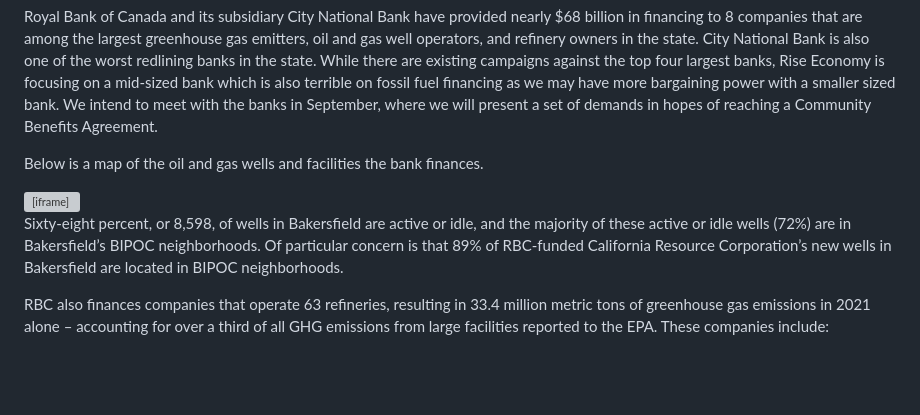
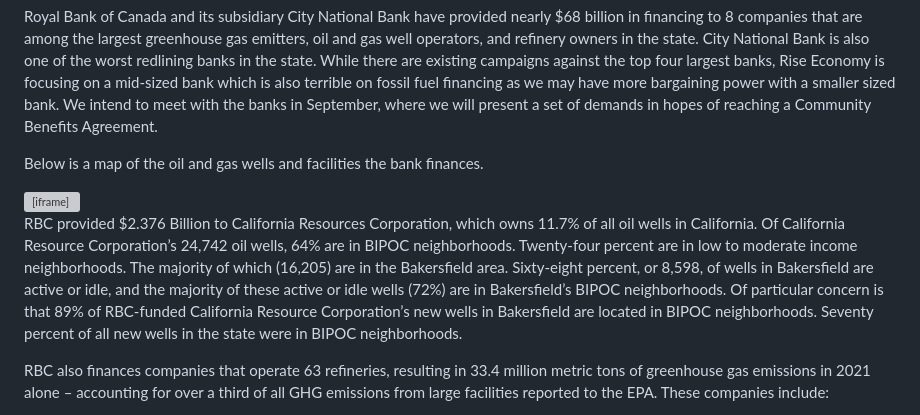
Before and after one commit to riseecon2024/riseecon2024.github.io, a Markdown page: README.md, the part around the change. Rendered like a GitHub page; blank space fills up the shorter version; grey boxes are pictures that could not be loaded.

```diff
--- a/README.md
+++ b/README.md
@@ -5,7 +5,7 @@ Below is a map of the oil and gas wells and facilities the bank finances.
 
 <iframe src="maptestv37.html" height="700" width="1000"></iframe>
 
-Sixty-eight percent, or 8,598, of wells in Bakersfield are active or idle, and the majority of these active or idle wells (72%) are in Bakersfield’s BIPOC neighborhoods. Of particular concern is that 89% of RBC-funded California Resource Corporation’s new wells in Bakersfield are located in BIPOC neighborhoods.
+RBC provided $2.376 Billion to California Resources Corporation, which owns 11.7% of all oil wells in California. Of California Resource Corporation’s 24,742 oil wells, 64% are in BIPOC neighborhoods. Twenty-four percent are in low to moderate income neighborhoods. The majority of which (16,205) are in the Bakersfield area. Sixty-eight percent, or 8,598, of wells in Bakersfield are active or idle, and the majority of these active or idle wells (72%) are in Bakersfield’s BIPOC neighborhoods. Of particular concern is that 89% of RBC-funded California Resource Corporation’s new wells in Bakersfield are located in BIPOC neighborhoods. Seventy percent of all new wells in the state were in BIPOC neighborhoods.
 
 RBC also finances companies that operate 63 refineries, resulting in 33.4 million metric tons of greenhouse gas emissions in 2021 alone – accounting for over a third of all GHG emissions from large facilities reported to the EPA. These companies include:
  - Calpine Corp, which owns 14 refinery sites in the state
```
